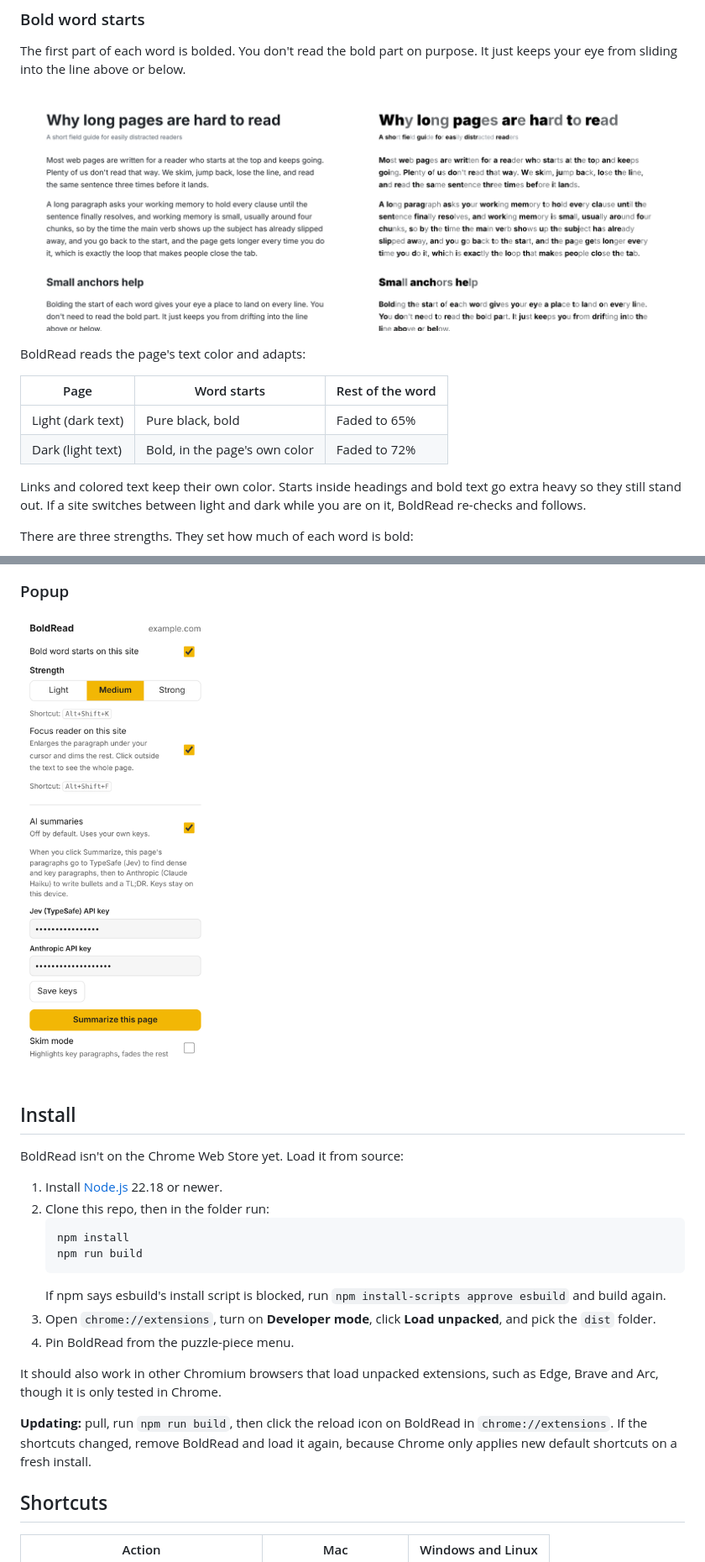
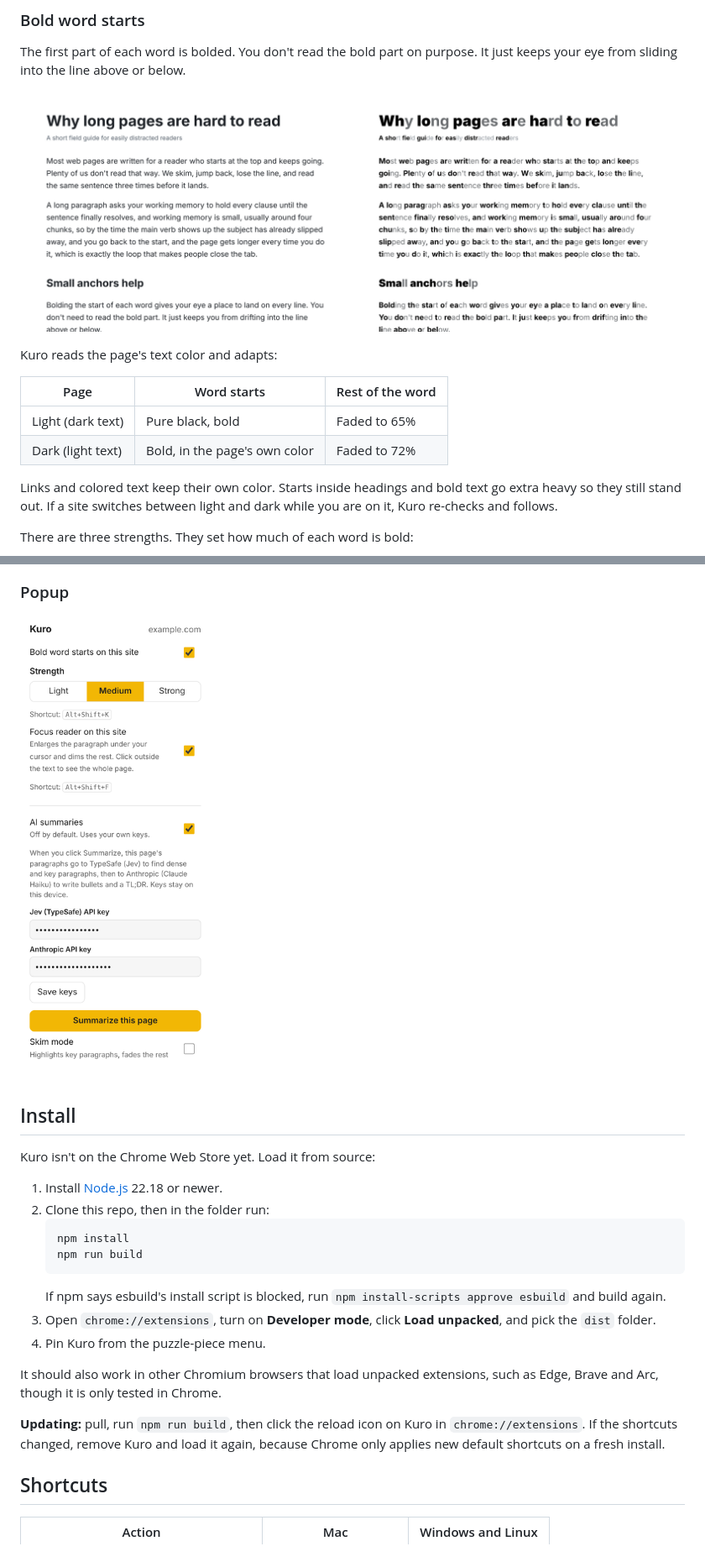
Before and after one commit to builtbyd3v/kuro, a Markdown page: README.md, 2 parts joined by grey strips. Shown at 84% size. Rendered like a GitHub page; pictures changed too: docs/images/popup.png.

Commit message:
Rename BoldRead to Kuro
Kuro is Japanese for black, as in bold ink. Updates the extension name,
popup, error messages, package name, README, docs and the popup screenshot.

````diff
--- a/README.md
+++ b/README.md
@@ -35,12 +37,12 @@ The first part of each word is bolded. You don't read the bold part on purpose.
 
-BoldRead reads the page's text color and adapts:
+Kuro reads the page's text color and adapts:
 
 | Page | Word starts | Rest of the word |
 |---|---|---|
 | Light (dark text) | Pure black, bold | Faded to 65% |
 | Dark (light text) | Bold, in the page's own color | Faded to 72% |
 
-Links and colored text keep their own color. Starts inside headings and bold text go extra heavy so they still stand out. If a site switches between light and dark while you are on it, BoldRead re-checks and follows.
+Links and colored text keep their own color. Starts inside headings and bold text go extra heavy so they still stand out. If a site switches between light and dark while you are on it, Kuro re-checks and follows.
 
 There are three strengths. They set how much of each word is bold:
 
@@ -74,7 +76,7 @@ After you click **Summarize this page**, BoldRead adds a TL;DR at the top, swaps
 
 ## Install
 
-BoldRead isn't on the Chrome Web Store yet. Load it from source:
+Kuro isn't on the Chrome Web Store yet. Load it from source:
 
 1. Install [Node.js](https://nodejs.org) 22.18 or newer.
 2. Clone this repo, then in the folder run:
@@ -84,11 +86,11 @@ BoldRead isn't on the Chrome Web Store yet. Load it from source:
    ```
    If npm says esbuild's install script is blocked, run `npm install-scripts approve esbuild` and build again.
 3. Open `chrome://extensions`, turn on **Developer mode**, click **Load unpacked**, and pick the `dist` folder.
-4. Pin BoldRead from the puzzle-piece menu.
+4. Pin Kuro from the puzzle-piece menu.
 
 It should also work in other Chromium browsers that load unpacked extensions, such as Edge, Brave and Arc, though it is only tested in Chrome.
 
-**Updating:** pull, run `npm run build`, then click the reload icon on BoldRead in `chrome://extensions`. If the shortcuts changed, remove BoldRead and load it again, because Chrome only applies new default shortcuts on a fresh install.
+**Updating:** pull, run `npm run build`, then click the reload icon on Kuro in `chrome://extensions`. If the shortcuts changed, remove Kuro and load it again, because Chrome only applies new default shortcuts on a fresh install.
 
 ## Shortcuts
 
````
Also changed, not shown: other parts of README.md (+10 -8 lines), docs/architecture.md (+1 -1 lines), 8 other files.
